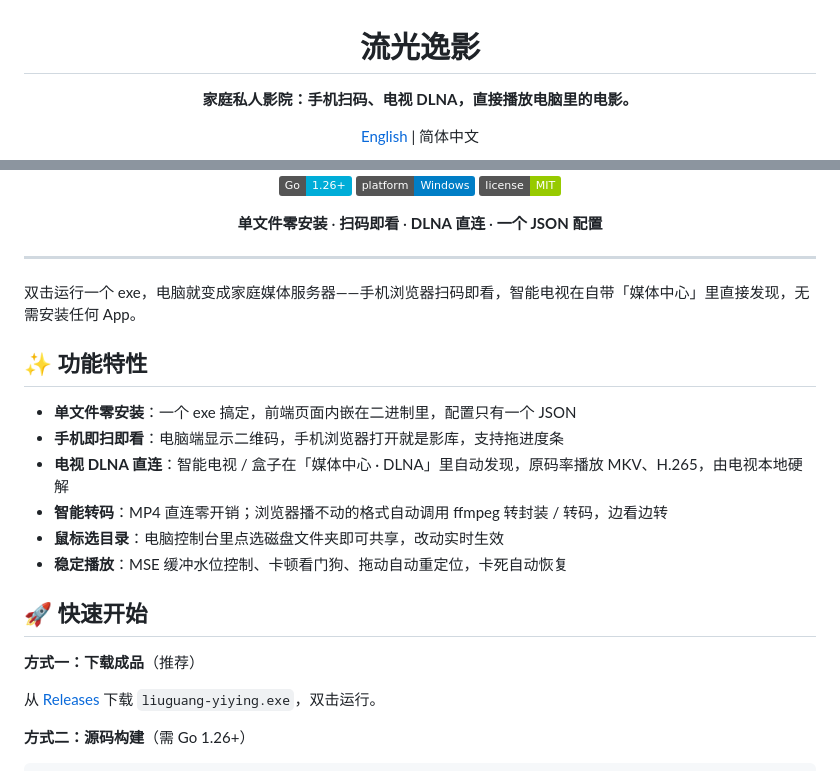
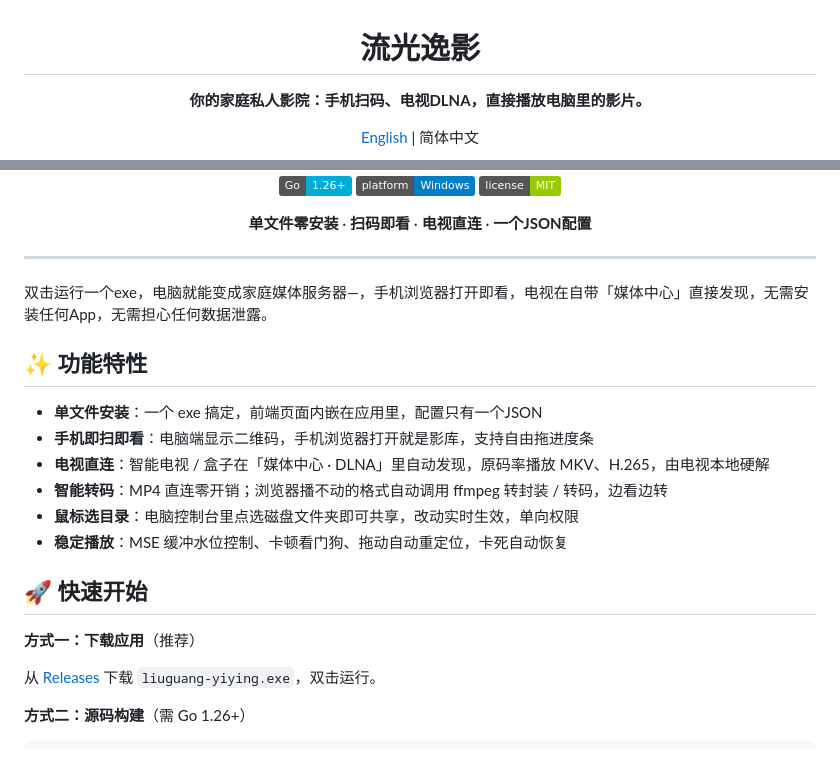
Before and after one commit to woyin2024/lengyi-movielan, a Markdown page: README.md, 2 parts joined by grey strips. Rendered like a GitHub page; badges without logos.

```diff
--- a/README.md
+++ b/README.md
@@ -2,7 +2,7 @@
 
 # 流光逸影
 
-**家庭私人影院：手机扫码、电视 DLNA，直接播放电脑里的电影。**
+**你的家庭私人影院：手机扫码、电视DLNA，直接播放电脑里的影片。**
 
 [English](README.en.md) | 简体中文
 
@@ -12,26 +12,26 @@
 ![Platform](https://img.shields.io/badge/platform-Windows-blue)
 ![License](https://img.shields.io/badge/license-MIT-green)
 
-**单文件零安装** · **扫码即看** · **DLNA 直连** · **一个 JSON 配置**
+**单文件零安装** · **扫码即看** · **电视直连** · **一个JSON配置**
 
 </div>
 
 ---
 
-双击运行一个 exe，电脑就变成家庭媒体服务器——手机浏览器扫码即看，智能电视在自带「媒体中心」里直接发现，无需安装任何 App。
+双击运行一个exe，电脑就能变成家庭媒体服务器—，手机浏览器打开即看，电视在自带「媒体中心」直接发现，无需安装任何App，无需担心任何数据泄露。
 
 ## ✨ 功能特性
 
-- **单文件零安装**：一个 exe 搞定，前端页面内嵌在二进制里，配置只有一个 JSON
-- **手机即扫即看**：电脑端显示二维码，手机浏览器打开就是影库，支持拖进度条
-- **电视 DLNA 直连**：智能电视 / 盒子在「媒体中心 · DLNA」里自动发现，原码率播放 MKV、H.265，由电视本地硬解
+- **单文件安装**：一个 exe 搞定，前端页面内嵌在应用里，配置只有一个JSON
+- **手机即扫即看**：电脑端显示二维码，手机浏览器打开就是影库，支持自由拖进度条
+- **电视直连**：智能电视 / 盒子在「媒体中心 · DLNA」里自动发现，原码率播放 MKV、H.265，由电视本地硬解
 - **智能转码**：MP4 直连零开销；浏览器播不动的格式自动调用 ffmpeg 转封装 / 转码，边看边转
-- **鼠标选目录**：电脑控制台里点选磁盘文件夹即可共享，改动实时生效
+- **鼠标选目录**：电脑控制台里点选磁盘文件夹即可共享，改动实时生效，单向权限
 - **稳定播放**：MSE 缓冲水位控制、卡顿看门狗、拖动自动重定位，卡死自动恢复
 
 ## 🚀 快速开始
 
-**方式一：下载成品**（推荐）
+**方式一：下载应用**（推荐）
 
 <!-- TODO(user): 项目发布后，确认 Release 链接可访问 -->
 从 [Releases](https://github.com/woyin2024/lengyi-movielan/releases) 下载 `liuguang-yiying.exe`，双击运行。
```
